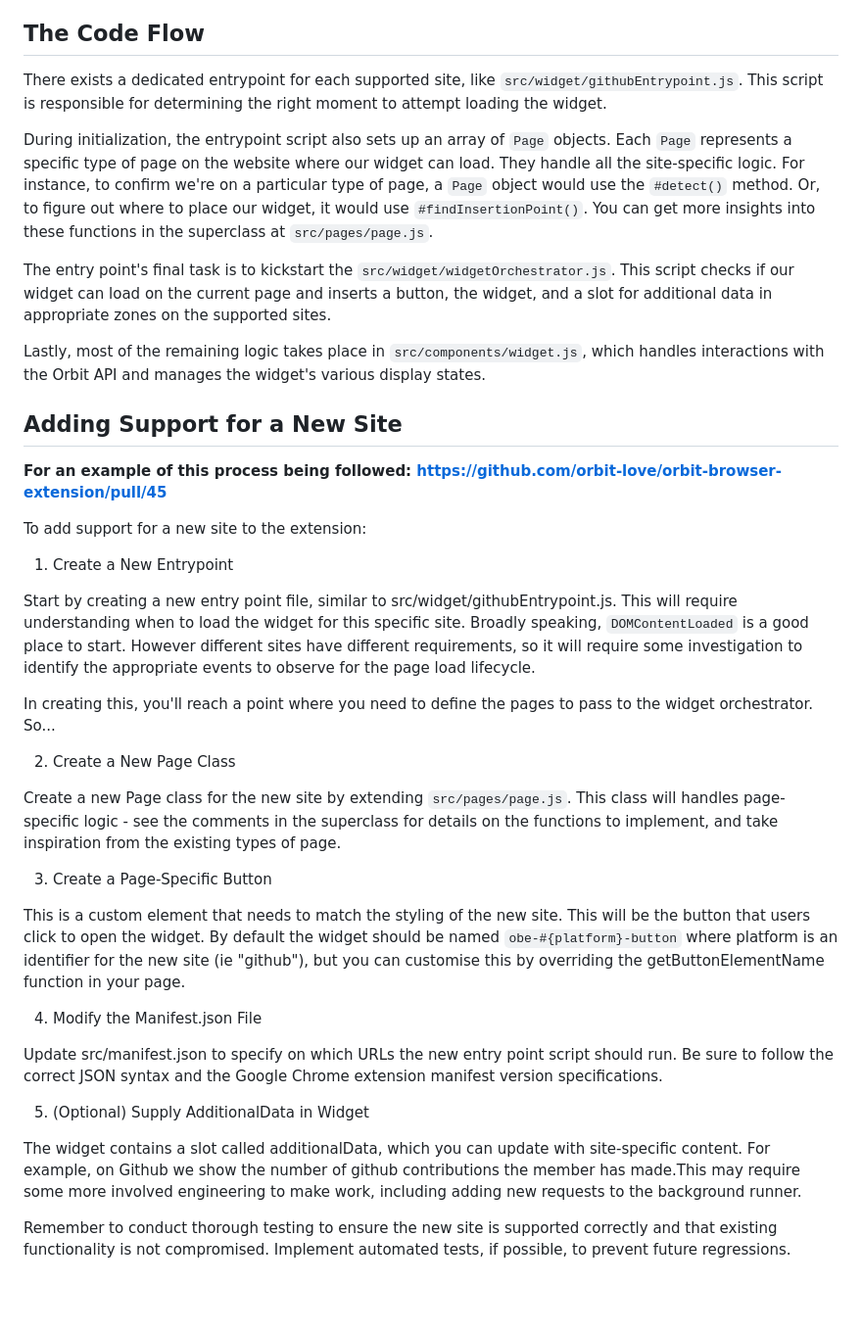
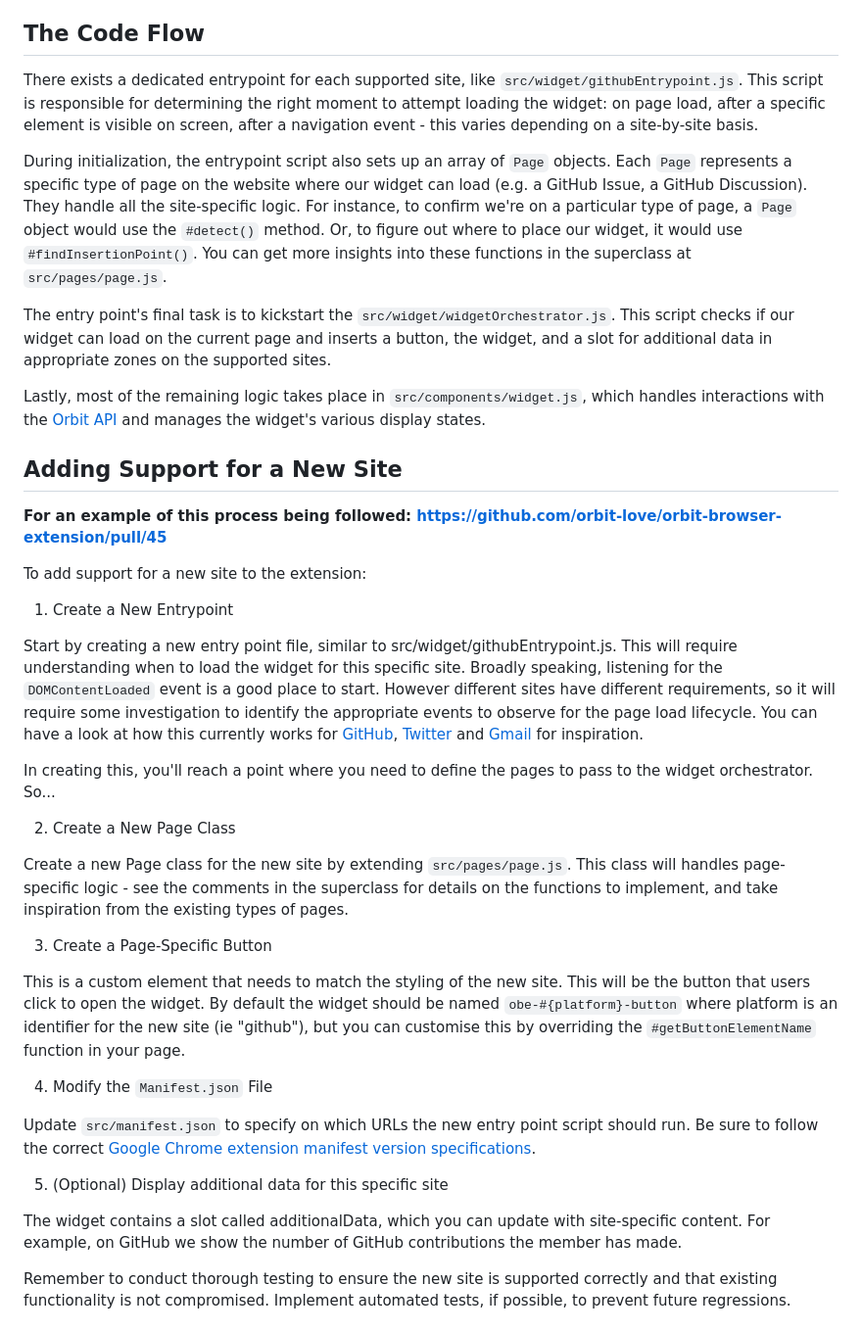
Before and after one commit to orbit-love/orbit-browser-extension, a Markdown page: README.md, the part around one of its changes. Shown at 98% size. Drawn GitHub-style; blank space fills up the shorter version.

Commit message:
Added bulk of PR changes

```diff
--- a/README.md
+++ b/README.md
@@ -81,13 +81,13 @@ If you're new to developing browser extensions, there are a couple of crucial pa
 
 ## The Code Flow
 
-There exists a dedicated entrypoint for each supported site, like `src/widget/githubEntrypoint.js`. This script is responsible for determining the right moment to attempt loading the widget.
+There exists a dedicated entrypoint for each supported site, like `src/widget/githubEntrypoint.js`. This script is responsible for determining the right moment to attempt loading the widget: on page load, after a specific element is visible on screen, after a navigation event - this varies depending on a site-by-site basis.
 
-During initialization, the entrypoint script also sets up an array of `Page` objects. Each `Page` represents a specific type of page on the website where our widget can load. They handle all the site-specific logic. For instance, to confirm we're on a particular type of page, a `Page` object would use the `#detect()` method. Or, to figure out where to place our widget, it would use `#findInsertionPoint()`. You can get more insights into these functions in the superclass at `src/pages/page.js`.
+During initialization, the entrypoint script also sets up an array of `Page` objects. Each `Page` represents a specific type of page on the website where our widget can load (e.g. a GitHub Issue, a GitHub Discussion). They handle all the site-specific logic. For instance, to confirm we're on a particular type of page, a `Page` object would use the `#detect()` method. Or, to figure out where to place our widget, it would use `#findInsertionPoint()`. You can get more insights into these functions in the superclass at `src/pages/page.js`.
 
 The entry point's final task is to kickstart the `src/widget/widgetOrchestrator.js`. This script checks if our widget can load on the current page and inserts a button, the widget, and a slot for additional data in appropriate zones on the supported sites.
 
-Lastly, most of the remaining logic takes place in `src/components/widget.js`, which handles interactions with the Orbit API and manages the widget's various display states.
+Lastly, most of the remaining logic takes place in `src/components/widget.js`, which handles interactions with the [Orbit API](https://api.orbit.love/) and manages the widget's various display states.
 
 ## Adding Support for a New Site
 
@@ -97,25 +97,25 @@ To add support for a new site to the extension:
 
 1. Create a New Entrypoint
 
-Start by creating a new entry point file, similar to src/widget/githubEntrypoint.js. This will require understanding when to load the widget for this specific site. Broadly speaking, `DOMContentLoaded` is a good place to start. However different sites have different requirements, so it will require some investigation to identify the appropriate events to observe for the page load lifecycle.
+Start by creating a new entry point file, similar to src/widget/githubEntrypoint.js. This will require understanding when to load the widget for this specific site. Broadly speaking, listening for the `DOMContentLoaded` event is a good place to start. However different sites have different requirements, so it will require some investigation to identify the appropriate events to observe for the page load lifecycle. You can have a look at how this currently works for [GitHub](https://github.com/orbit-love/orbit-browser-extension/blob/main/src/widget/githubEntrypoint.js), [Twitter](https://github.com/orbit-love/orbit-browser-extension/blob/main/src/widget/twitterEntrypoint.js) and [Gmail](https://github.com/orbit-love/orbit-browser-extension/blob/main/src/widget/gmailEntrypoint.js) for inspiration.
 
 In creating this, you'll reach a point where you need to define the pages to pass to the widget orchestrator. So...
 
 2. Create a New Page Class
 
-Create a new Page class for the new site by extending `src/pages/page.js`. This class will handles page-specific logic - see the comments in the superclass for details on the functions to implement, and take inspiration from the existing types of page.
+Create a new Page class for the new site by extending `src/pages/page.js`. This class will handles page-specific logic - see the comments in the superclass for details on the functions to implement, and take inspiration from the existing types of pages.
 
 3. Create a Page-Specific Button
 
-This is a custom element that needs to match the styling of the new site. This will be the button that users click to open the widget. By default the widget should be named `obe-#{platform}-button` where platform is an identifier for the new site (ie "github"), but you can customise this by overriding the getButtonElementName function in your page.
+This is a custom element that needs to match the styling of the new site. This will be the button that users click to open the widget. By default the widget should be named `obe-#{platform}-button` where platform is an identifier for the new site (ie "github"), but you can customise this by overriding the `#getButtonElementName` function in your page.
 
-4. Modify the Manifest.json File
+4. Modify the `Manifest.json` File
 
-Update src/manifest.json to specify on which URLs the new entry point script should run. Be sure to follow the correct JSON syntax and the Google Chrome extension manifest version specifications.
+Update `src/manifest.json` to specify on which URLs the new entry point script should run. Be sure to follow the correct [Google Chrome extension manifest version specifications](https://developer.chrome.com/docs/extensions/mv2/manifest/).
 
-5. (Optional) Supply AdditionalData in Widget
+5. (Optional) Display additional data for this specific site
 
-The widget contains a slot called additionalData, which you can update with site-specific content. For example, on Github we show the number of github contributions the member has made.This may require some more involved engineering to make work, including adding new requests to the background runner.
+The widget contains a slot called additionalData, which you can update with site-specific content. For example, on GitHub we show the number of GitHub contributions the member has made.
 
 Remember to conduct thorough testing to ensure the new site is supported correctly and that existing functionality is not compromised. Implement automated tests, if possible, to prevent future regressions.
 
```
Also changed, not shown: other parts of README.md (+2 -2 lines).
